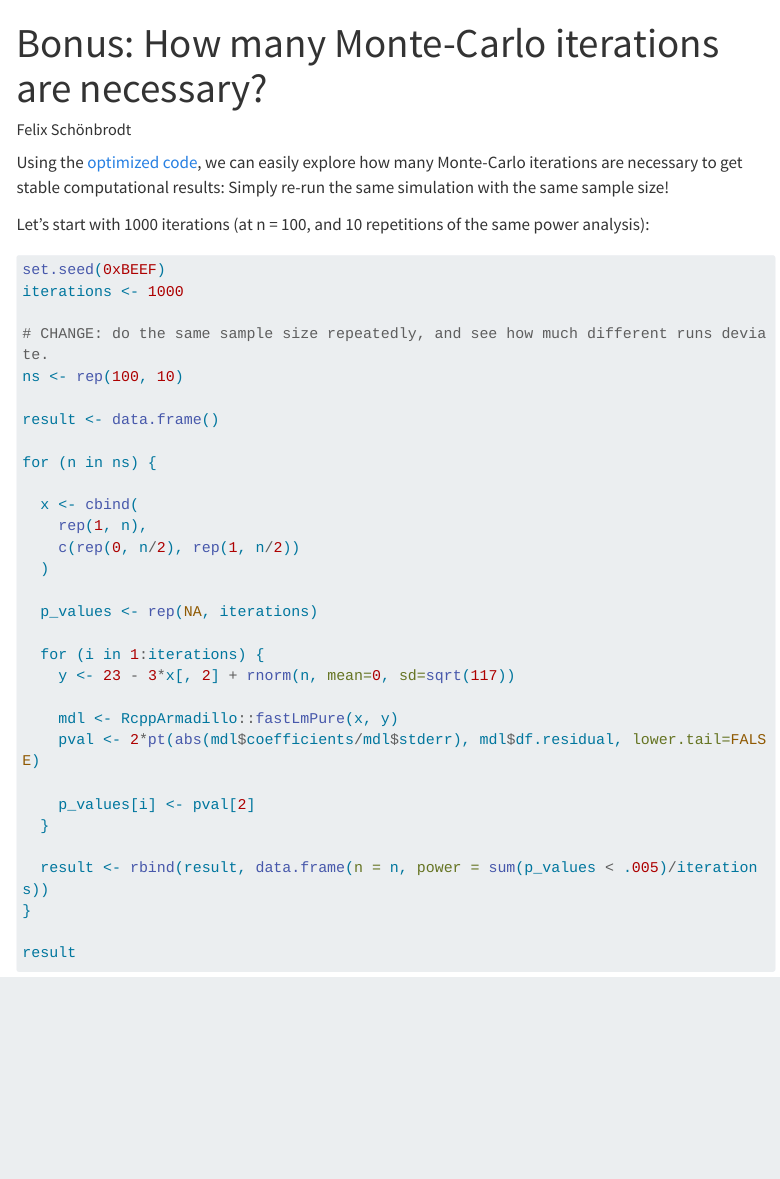
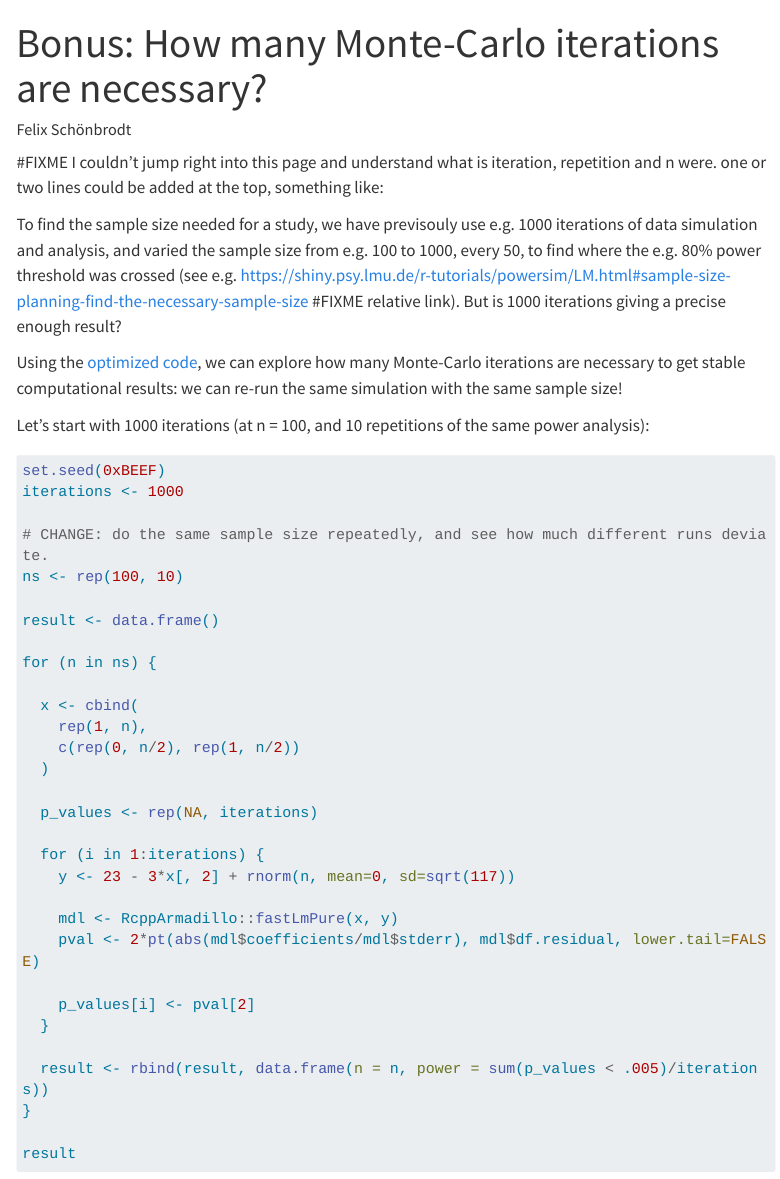
Before and after one commit to lmu-osc/Simulations-for-Advanced-Power-Analyses, a Quarto document (how_many_iterations.qmd): the page in a window 1100 px wide, from its top. Rendered offline with R 4.5, knitr and Pandoc in place of Quarto, with nearby package versions; some code elsewhere in the file could not run offline; menus at the side of the page are left out; long lines of code are wrapped.

Commit message:
added context at the start
love this page! added context at the start to be able to get right in.
I remove 'simply' and 'easily' because there is always one person for whom it isn't and it's a bit discouraging. in this case I wasn't getting what was going on immediately myself...
love the meta MCE - immediatly tought, well, why 100 and not 1000? ;)

````diff
--- a/how_many_iterations.qmd
+++ b/how_many_iterations.qmd
@@ -5,7 +5,12 @@ execute:
   cache: true
 ---
 
-Using the [optimized code](optimizing_code.qmd), we can easily explore how many Monte-Carlo iterations are necessary to get stable computational results: Simply re-run the same simulation with the same sample size!
+
+#FIXME I couldn't jump right into this page and understand what is iteration, repetition and n were. one or two lines could be added at the top, something like:
+
+To find the sample size needed for a study, we have previsouly use e.g. 1000 iterations of data simulation and analysis, and varied the sample size from e.g. 100 to 1000, every 50, to find where the e.g. 80% power threshold was crossed (see e.g. https://shiny.psy.lmu.de/r-tutorials/powersim/LM.html#sample-size-planning-find-the-necessary-sample-size #FIXME relative link). But is 1000 iterations giving a precise enough result?
+
+Using the [optimized code](optimizing_code.qmd), we can explore how many Monte-Carlo iterations are necessary to get stable computational results: we can re-run the same simulation with the same sample size!
 
 Let's start with 1000 iterations (at n = 100, and 10 repetitions of the same power analysis):
 ```{r}
````
